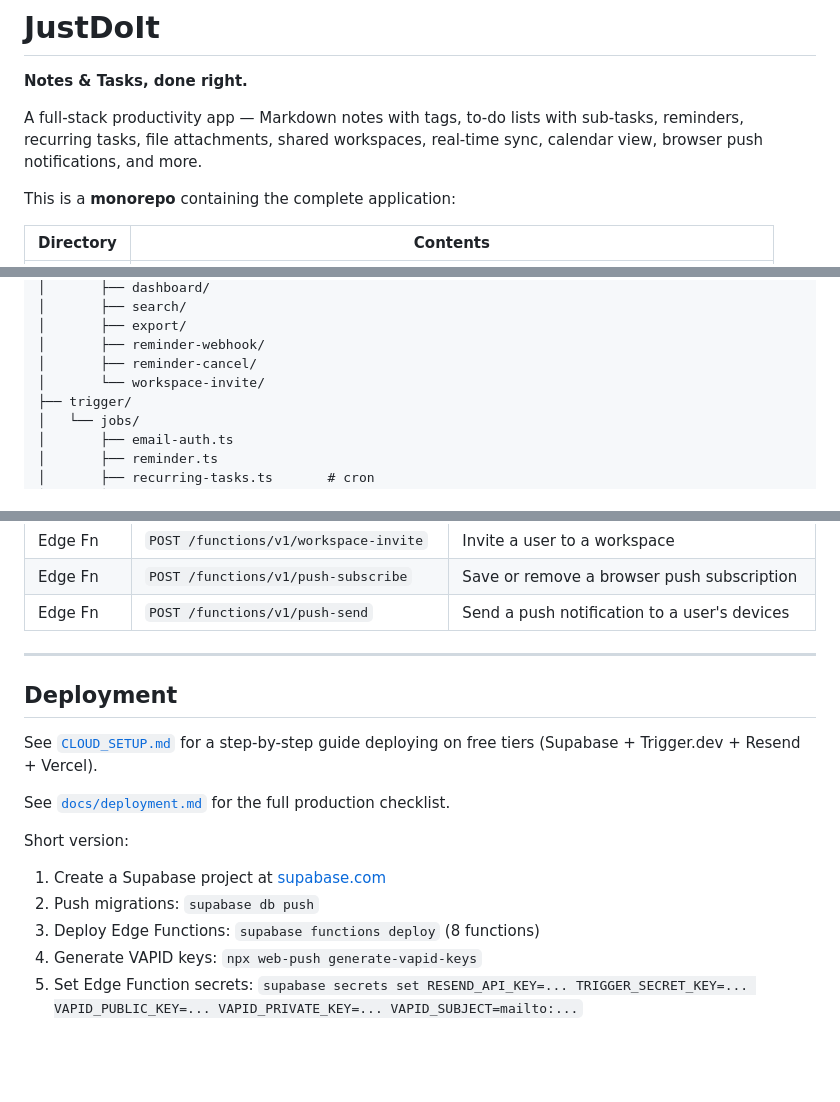
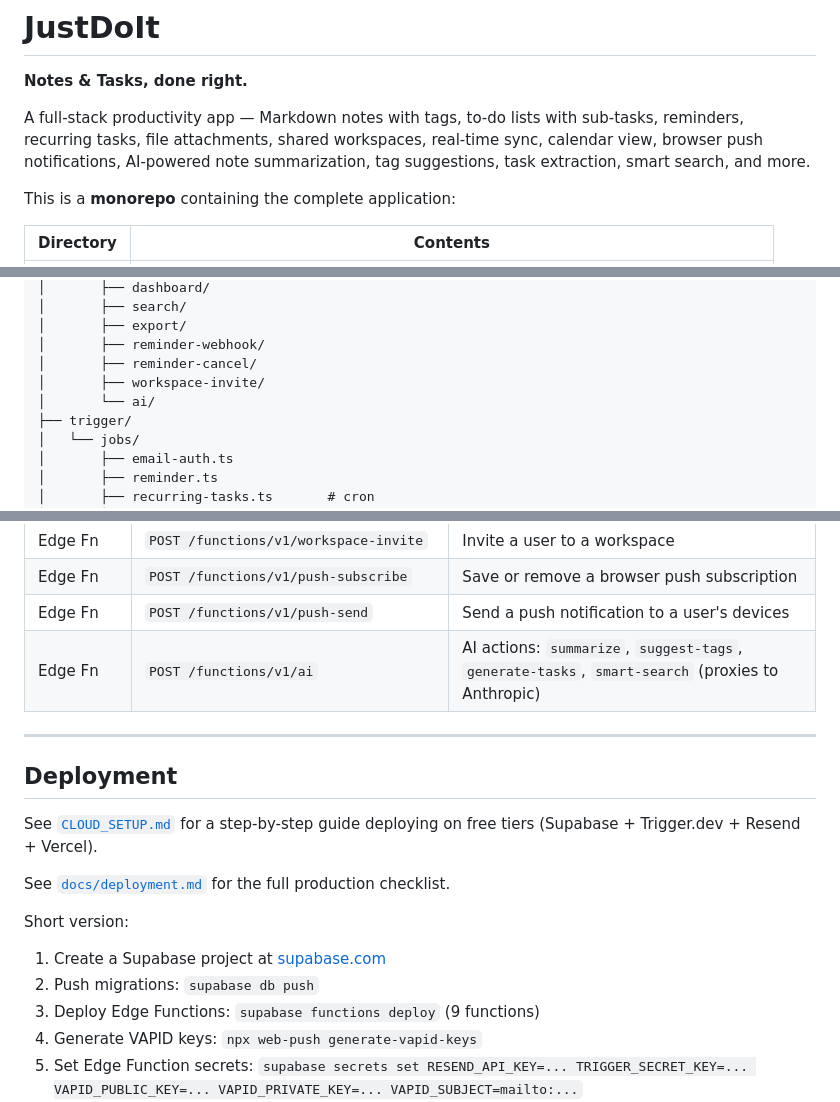
Before and after one commit to karlocizma/justdoit, a Markdown page: README.md, 3 parts joined by grey strips. Drawn GitHub-style; blank space fills up the shorter version.

```diff
--- a/README.md
+++ b/README.md
@@ -2,7 +2,7 @@
 
 **Notes & Tasks, done right.**
 
-A full-stack productivity app — Markdown notes with tags, to-do lists with sub-tasks, reminders, recurring tasks, file attachments, shared workspaces, real-time sync, calendar view, browser push notifications, and more.
+A full-stack productivity app — Markdown notes with tags, to-do lists with sub-tasks, reminders, recurring tasks, file attachments, shared workspaces, real-time sync, calendar view, browser push notifications, AI-powered note summarization, tag suggestions, task extraction, smart search, and more.
 
 This is a **monorepo** containing the complete application:
 
@@ -174,7 +174,8 @@ justdoit/
 │       ├── export/
 │       ├── reminder-webhook/
 │       ├── reminder-cancel/
-│       └── workspace-invite/
+│       ├── workspace-invite/
+│       └── ai/
 ├── trigger/
 │   └── jobs/
 │       ├── email-auth.ts
@@ -229,6 +230,7 @@ See [`docs/api-reference.md`](docs/api-reference.md) for complete documentation.
 | Edge Fn | `POST /functions/v1/workspace-invite` | Invite a user to a workspace |
 | Edge Fn | `POST /functions/v1/push-subscribe` | Save or remove a browser push subscription |
 | Edge Fn | `POST /functions/v1/push-send` | Send a push notification to a user's devices |
+| Edge Fn | `POST /functions/v1/ai` | AI actions: `summarize`, `suggest-tags`, `generate-tasks`, `smart-search` (proxies to Anthropic) |
 
 ---
 
@@ -241,7 +243,7 @@ See [`docs/deployment.md`](docs/deployment.md) for the full production checklist
 Short version:
 1. Create a Supabase project at [supabase.com](https://supabase.com)
 2. Push migrations: `supabase db push`
-3. Deploy Edge Functions: `supabase functions deploy` (8 functions)
+3. Deploy Edge Functions: `supabase functions deploy` (9 functions)
 4. Generate VAPID keys: `npx web-push generate-vapid-keys`
 5. Set Edge Function secrets: `supabase secrets set RESEND_API_KEY=... TRIGGER_SECRET_KEY=... VAPID_PUBLIC_KEY=... VAPID_PRIVATE_KEY=... VAPID_SUBJECT=mailto:...`
 6. Deploy Trigger.dev jobs: `cd trigger && npm run deploy`
```
Also changed, not shown: other parts of README.md (+2 -1 lines), CLAUDE.md (+2 -1 lines), CLOUD_SETUP.md (+7 -3 lines).
